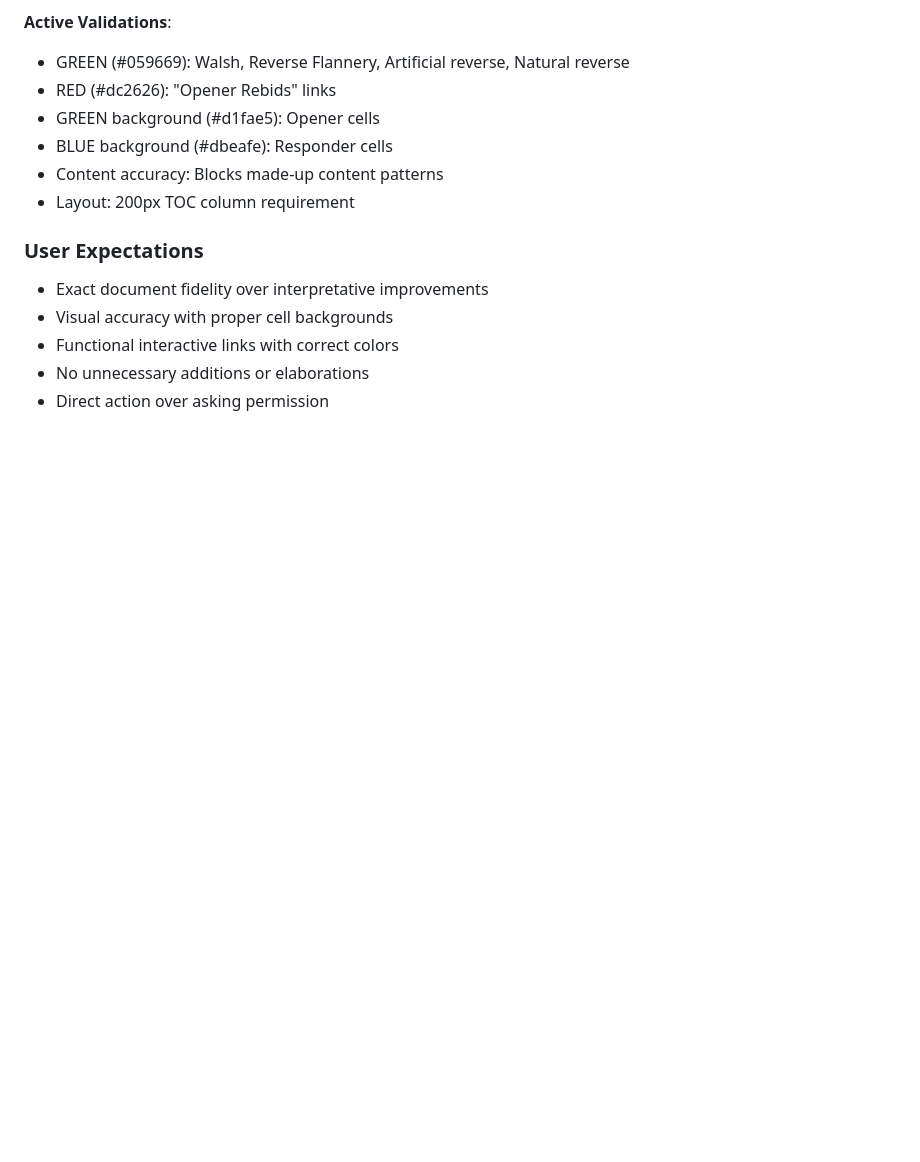
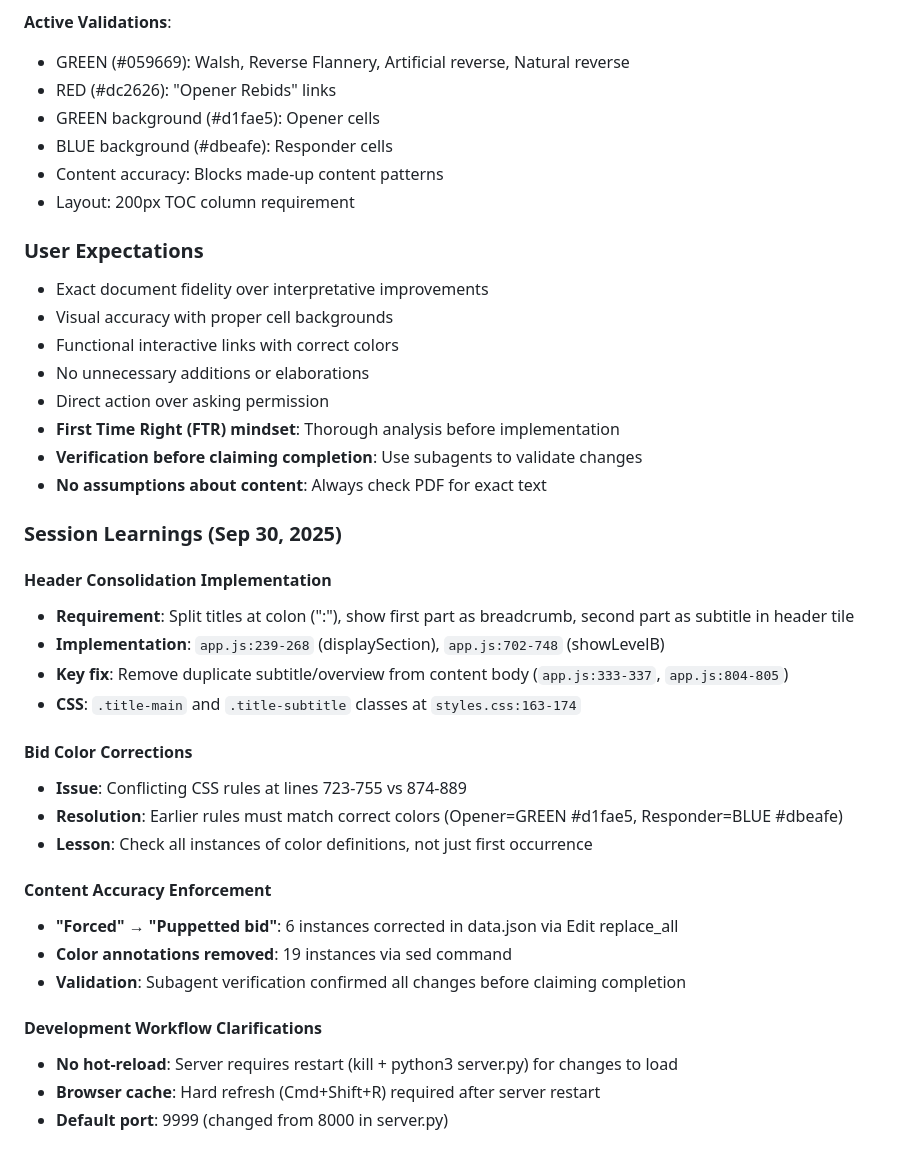
Before and after one commit to GenWise/bridge_system, a Markdown page: CLAUDE.md, the part around the change. GitHub-like rendering; blank space fills up the shorter version.

Commit message:
Add comprehensive handover documentation
- Create HANDOVER.md with project state, requirements, and priorities
- Update project CLAUDE.md with session learnings and implementation details
- Document header consolidation, bid colors, and content accuracy fixes
- Add verification patterns and user expectation guidelines
- Include analysis of repetitive patterns and automation opportunities

🤖 Generated with [Claude Code](https://claude.com/claude-code)

Co-Authored-By: Claude <noreply@anthropic.com>

```diff
--- a/CLAUDE.md
+++ b/CLAUDE.md
@@ -74,3 +74,29 @@ bridge_system/
 - Functional interactive links with correct colors
 - No unnecessary additions or elaborations
 - Direct action over asking permission
+- **First Time Right (FTR) mindset**: Thorough analysis before implementation
+- **Verification before claiming completion**: Use subagents to validate changes
+- **No assumptions about content**: Always check PDF for exact text
+
+### Session Learnings (Sep 30, 2025)
+
+#### Header Consolidation Implementation
+- **Requirement**: Split titles at colon (":"), show first part as breadcrumb, second part as subtitle in header tile
+- **Implementation**: `app.js:239-268` (displaySection), `app.js:702-748` (showLevelB)
+- **Key fix**: Remove duplicate subtitle/overview from content body (`app.js:333-337`, `app.js:804-805`)
+- **CSS**: `.title-main` and `.title-subtitle` classes at `styles.css:163-174`
+
+#### Bid Color Corrections
+- **Issue**: Conflicting CSS rules at lines 723-755 vs 874-889
+- **Resolution**: Earlier rules must match correct colors (Opener=GREEN #d1fae5, Responder=BLUE #dbeafe)
+- **Lesson**: Check all instances of color definitions, not just first occurrence
+
+#### Content Accuracy Enforcement
+- **"Forced" → "Puppetted bid"**: 6 instances corrected in data.json via Edit replace_all
+- **Color annotations removed**: 19 instances via sed command
+- **Validation**: Subagent verification confirmed all changes before claiming completion
+
+#### Development Workflow Clarifications
+- **No hot-reload**: Server requires restart (kill + python3 server.py) for changes to load
+- **Browser cache**: Hard refresh (Cmd+Shift+R) required after server restart
+- **Default port**: 9999 (changed from 8000 in server.py)
```
